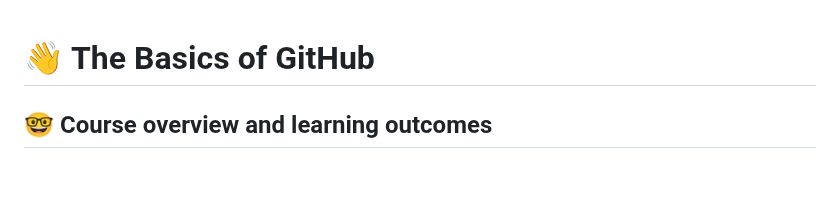
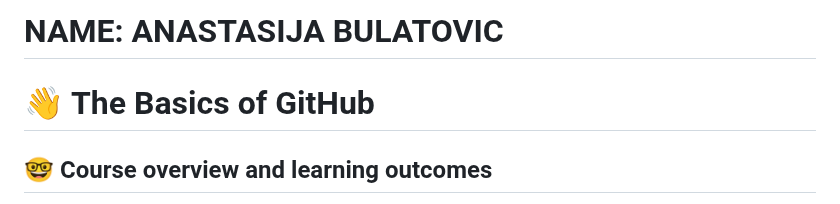
Before and after one commit to cop4808-spring-2023-fullstack-web/cop4808-git-and-github-fundamentals-bulatovic-anastasija, a Markdown page: README.md, the part around the change. Drawn GitHub-style; blank space fills up the shorter version.

Commit message:
update README
Wrote my name in the file and committed changes.

```diff
--- a/README.md
+++ b/README.md
@@ -1,3 +1,4 @@
+# NAME: ANASTASIJA BULATOVIC
 # :wave: The Basics of GitHub
 
 ## 🤓 Course overview and learning outcomes
```
